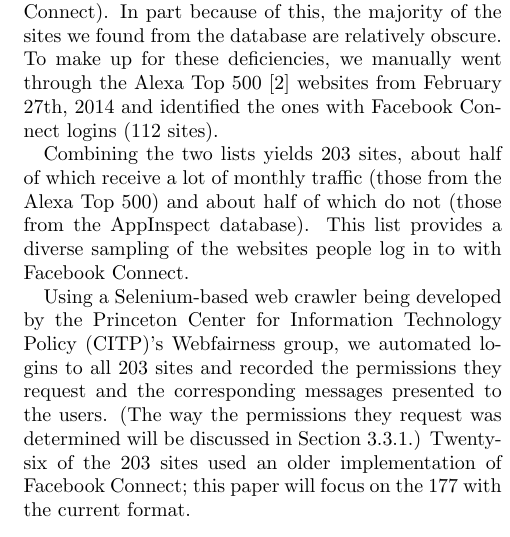
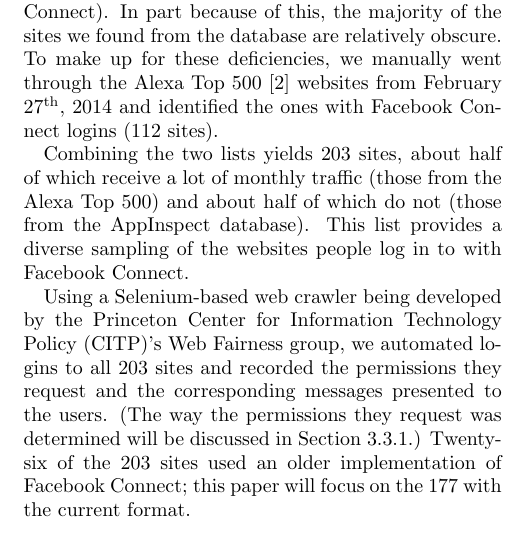
Before and after one commit to nickyr/fbclarity, a LaTeX paper (cosn_submission.tex): part of one column of page 3 of 21, cut so that both start at the same text. Compiled offline with pdfLaTeX.

Commit message:
small typos

```diff
--- a/cosn_submission.tex
+++ b/cosn_submission.tex
@@ -98,11 +98,11 @@ To gain a better understanding, we combined information from the documentation,
 
 The data from real sites was obtained by web crawling. The first step was to compile a list of sites with Facebook Connect logins. Starting with the most recent (October 2013) AppInspect \cite{appinspect} database of 25,000 Facebook apps, we filtered it down to only apps that had pages on the Facebook App Center that listed external websites (about 400). We then manually searched these to find which ones had Facebook Connect logins, which brought the list down to 91 sites.
 
-Unfortunately, the AppInspect database does not include apps that are used solely for Facebook Connect---it only includes those that have native Facebook apps (although some of these also have sites with Facebook Connect). In part because of this, the majority of the sites we found from the database are relatively obscure. To make up for these deficiencies, we manually went through the Alexa Top 500 \cite{alexa} websites from February 27th, 2014 and identified the ones with Facebook Connect logins (112 sites).
+Unfortunately, the AppInspect database does not include apps that are used solely for Facebook Connect---it only includes those that have native Facebook apps (although some of these also have sites with Facebook Connect). In part because of this, the majority of the sites we found from the database are relatively obscure. To make up for these deficiencies, we manually went through the Alexa Top 500 \cite{alexa} websites from February 27\textsuperscript{th}, 2014 and identified the ones with Facebook Connect logins (112 sites).
 
 Combining the two lists yields 203 sites, about half of which receive a lot of monthly traffic (those from the Alexa Top 500) and about half of which do not (those from the AppInspect database). This list provides a diverse sampling of the websites people log in to with Facebook Connect.
 
-Using a Selenium-based web crawler being developed by the Princeton Center for Information Technology Policy (CITP)'s Webfairness group, we automated logins to all 203 sites and recorded the permissions they request and the corresponding messages presented to the users. (The way the permissions they request was determined will be discussed in Section~\ref{sec:inputels}.) Twenty-six of the 203 sites used an older implementation of Facebook Connect; this paper will focus on the 177 with the current format.
+Using a Selenium-based web crawler being developed by the Princeton Center for Information Technology Policy (CITP)'s Web Fairness group, we automated logins to all 203 sites and recorded the permissions they request and the corresponding messages presented to the users. (The way the permissions they request was determined will be discussed in Section~\ref{sec:inputels}.) Twenty-six of the 203 sites used an older implementation of Facebook Connect; this paper will focus on the 177 with the current format.
 
 \subsection{How developers request permissions}
 
```
